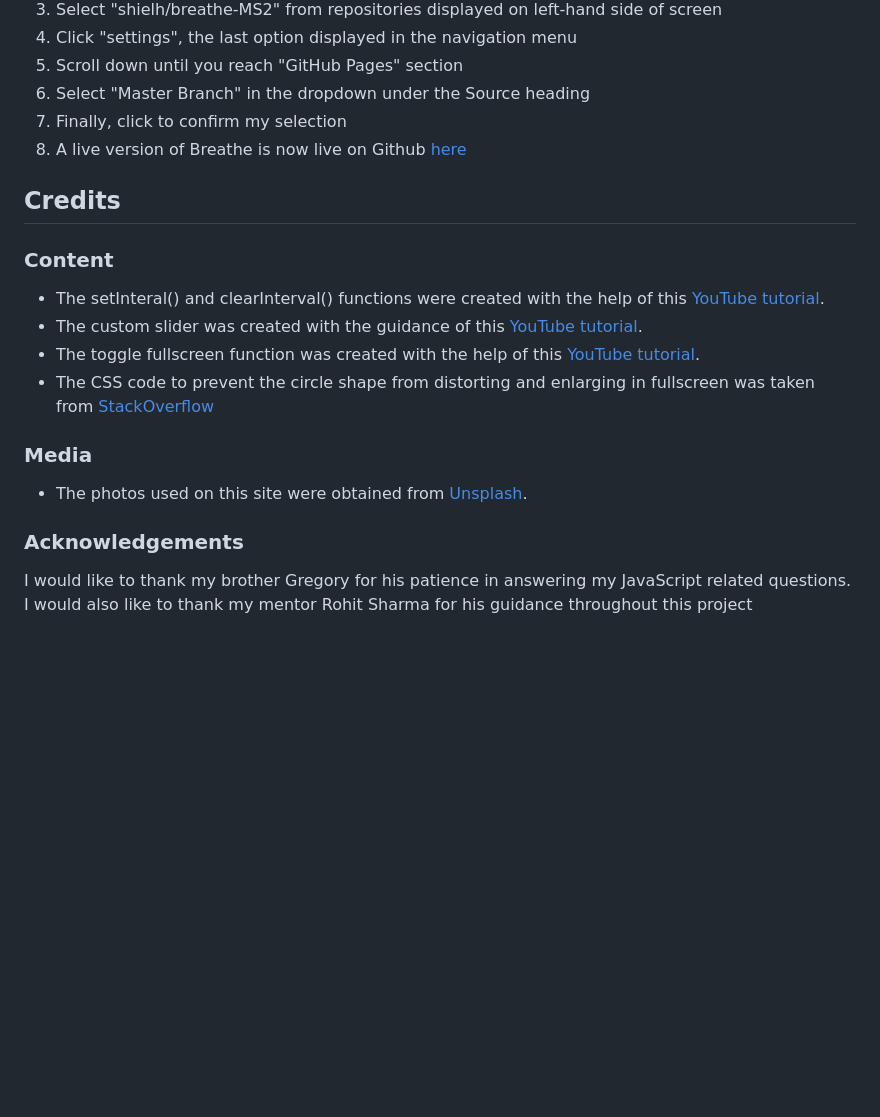
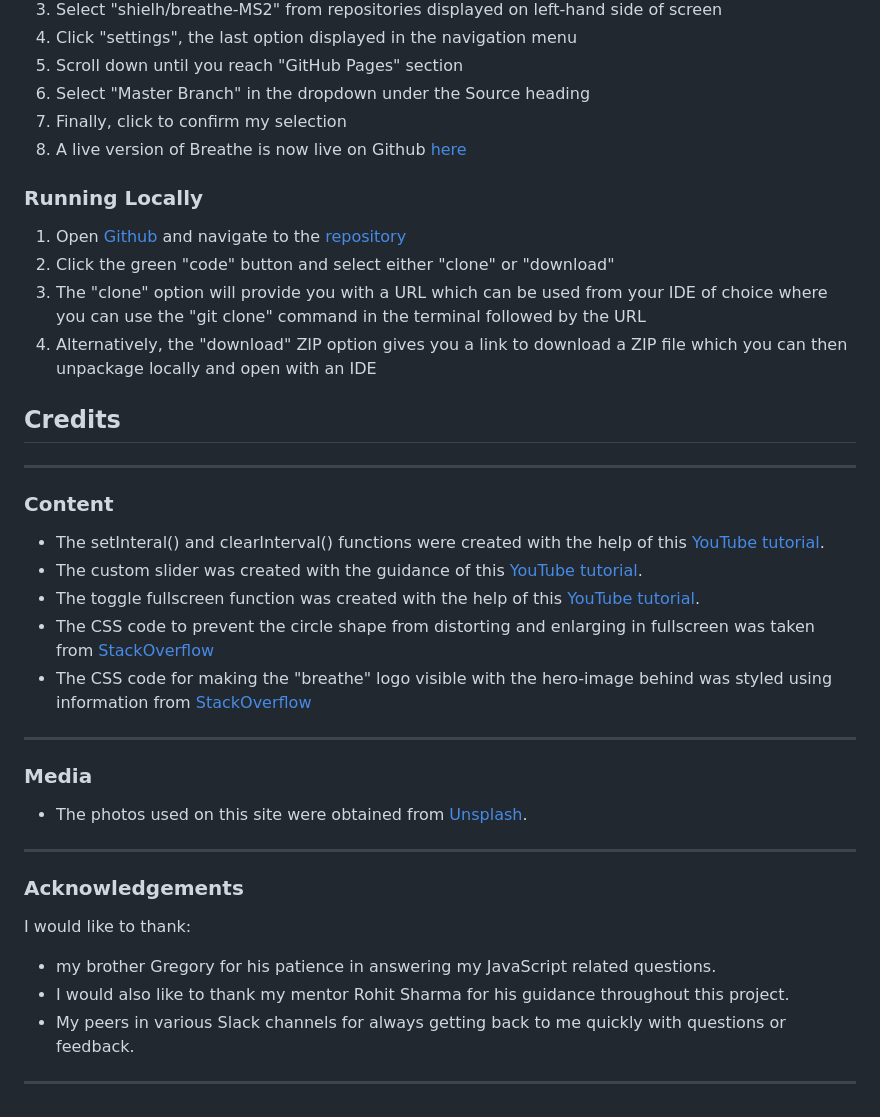
Before and after one commit to Code-Institute-Submissions/breathe-MS2, a Markdown page: README.md, the part around the change printed below. Rendered like a GitHub page; blank space fills up the shorter version.

```diff
--- a/README.md
+++ b/README.md
@@ -202,20 +218,28 @@ Throughout development, three primary commands were used with the CLI [Git](http
 7. Finally, click to confirm my selection
 8. A live version of Breathe is now live on Github [here](https://shielh.github.io/breathe-MS2/)
 
-
+### Running Locally
+1. Open [Github](https://github.com/) and navigate to the [repository](https://github.com/shielh/breathe-MS2)
+2. Click the green "code" button and select either "clone" or "download"
+3. The "clone" option will provide you with a URL which can be used from your IDE of choice where you can use the "git clone" command in the terminal followed by the URL
+4. Alternatively, the "download" ZIP option gives you a link to download a ZIP file which you can then unpackage locally and open with an IDE
 
 ## Credits
-
+---
 ### Content
 - The setInteral() and clearInterval() functions were created with the help of this [YouTube tutorial](https://www.youtube.com/watch?v=ubLC1JxMqfY).
 - The custom slider was created with the guidance of this [YouTube tutorial](https://www.youtube.com/watch?v=BrpiNUf2XCk).
 - The toggle fullscreen function was created with the help of this [YouTube tutorial](https://www.youtube.com/watch?v=3FjYcMKZ3SU).
 - The CSS code to prevent the circle shape from distorting and enlarging in fullscreen was taken from [StackOverflow](https://stackoverflow.com/questions/3276226/how-to-make-a-full-screen-div-and-prevent-size-to-be-changed-by-content)
-
-
+- The CSS code for making the "breathe" logo visible with the hero-image behind was styled using information from [StackOverflow](https://stackoverflow.com/questions/56521316/how-do-i-overlay-a-transparent-navbar-over-a-hero-image-and-have-a-functioning-b)
+---
 ### Media
 - The photos used on this site were obtained from [Unsplash](https://unsplash.com/).
+---
+### Acknowledgements
+I would like to thank:
+- my brother Gregory for his patience in answering my JavaScript related questions.
+- I would also like to thank my mentor Rohit Sharma for his guidance throughout this project.
+- My peers in various Slack channels for always getting back to me quickly with questions or feedback.
 
-### Acknowledgements
-I would like to thank my brother Gregory for his patience in answering my JavaScript related questions.
-I would also like to thank my mentor Rohit Sharma for his guidance throughout this project
+---
```
Also changed, not shown: other parts of README.md (+50 -34 lines), assets/images/other/AmIResponsive.PNG (added), assets/images/testingImages/darkOverlayIssue.PNG (added).
